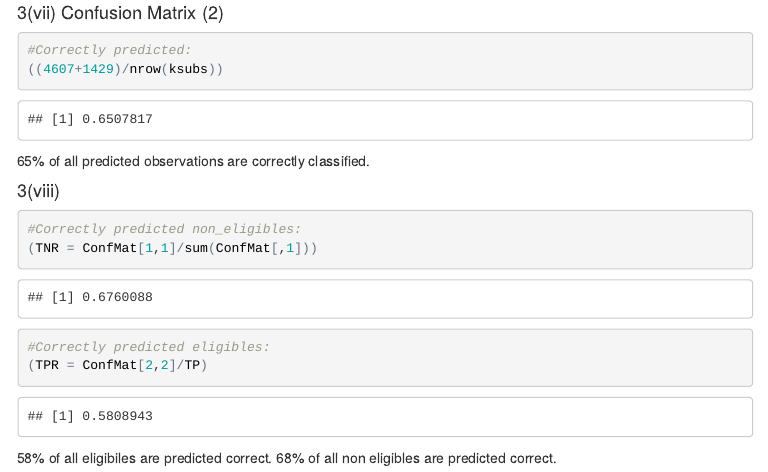
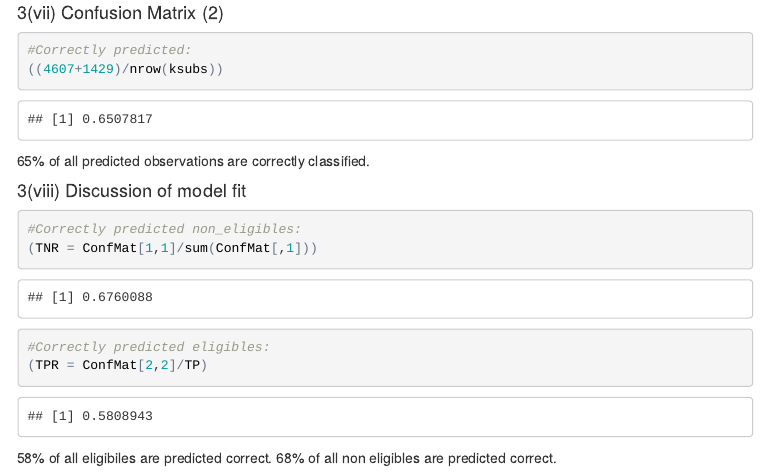
Before and after one commit to floridene/econometrics-a1, an R Markdown document (170529_Assignment1.Rmd): the page in a window 1100 px wide, from 13790 px down. The pictures show the output file 170529_Assignment1.html that the author committed with the source, opened offline; menus at the side of the page are left out.

Commit message:
Ready for final review

````diff
--- a/170529_Assignment1.Rmd
+++ b/170529_Assignment1.Rmd
@@ -328,7 +328,7 @@ In total, 2460 people are classfied as eligible.
 
 65% of all predicted observations are correctly classified.
 
-####3(viii)
+####3(viii) Discussion of model fit
 ```{r 3viii}
 #Correctly predicted non_eligibles:
 (TNR = ConfMat[1,1]/sum(ConfMat[,1]))
````
Also changed, not shown: 170529_Assignment1.html.
